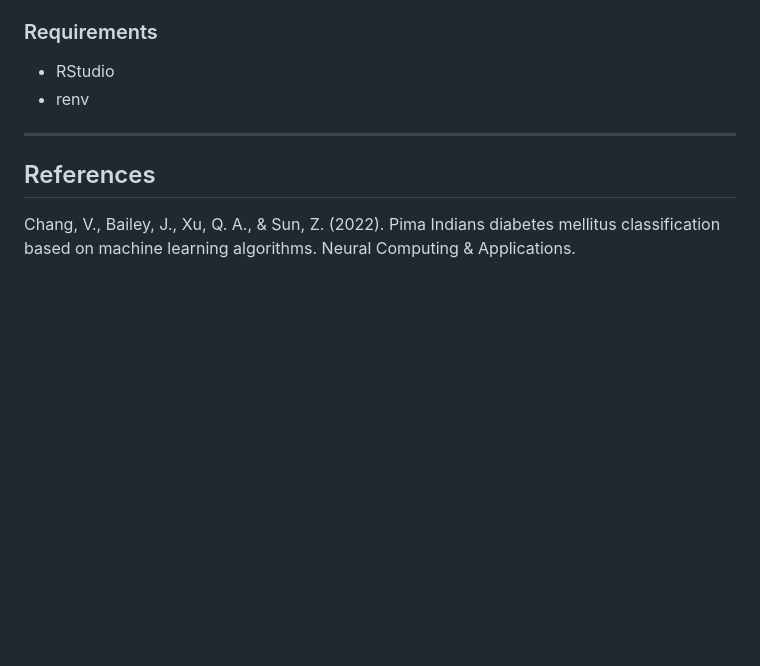
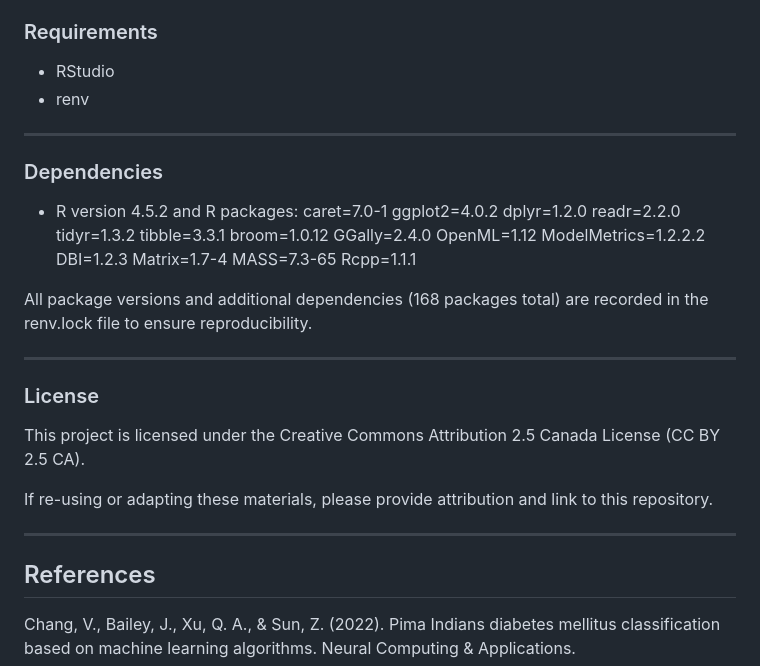
Before and after one commit to UBC-DSCI-310-2025W2/dsci-310-group-10, a Markdown page: README.md, the part around the change. GitHub-like rendering; blank space fills up the shorter version.

Commit message:
Add dependencies and License in README.md

```diff
--- a/README.md
+++ b/README.md
@@ -153,6 +153,35 @@ This project uses `renv` for reproducible package management.
 
 ---
 
+### Dependencies
+
+- R version 4.5.2 and R packages:
+caret=7.0-1
+ggplot2=4.0.2
+dplyr=1.2.0
+readr=2.2.0
+tidyr=1.3.2
+tibble=3.3.1
+broom=1.0.12
+GGally=2.4.0
+OpenML=1.12
+ModelMetrics=1.2.2.2
+DBI=1.2.3
+Matrix=1.7-4
+MASS=7.3-65
+Rcpp=1.1.1
+
+All package versions and additional dependencies (168 packages total) are recorded in the renv.lock file to ensure reproducibility.
+
+---
+
+### License
+This project is licensed under the Creative Commons Attribution 2.5 Canada License (CC BY 2.5 CA).
+
+If re-using or adapting these materials, please provide attribution and link to this repository.
+
+---
+
 ## References
 
 Chang, V., Bailey, J., Xu, Q. A., & Sun, Z. (2022). Pima Indians diabetes mellitus classification based on machine learning algorithms. Neural Computing & Applications.
```
